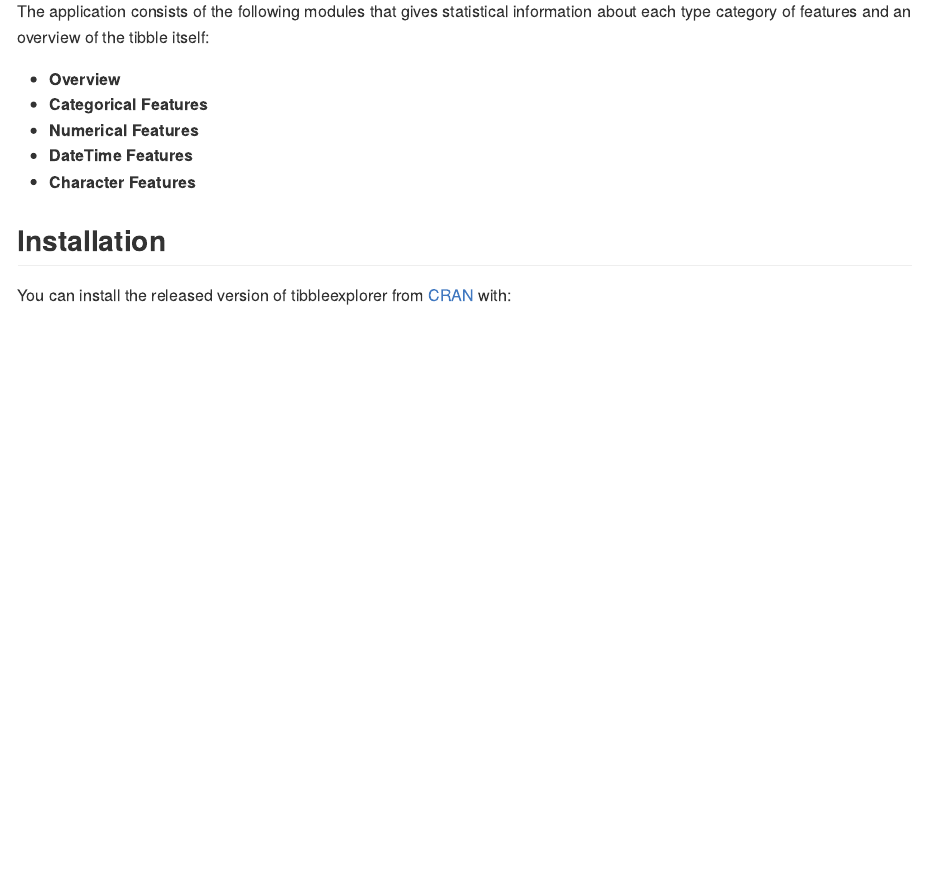
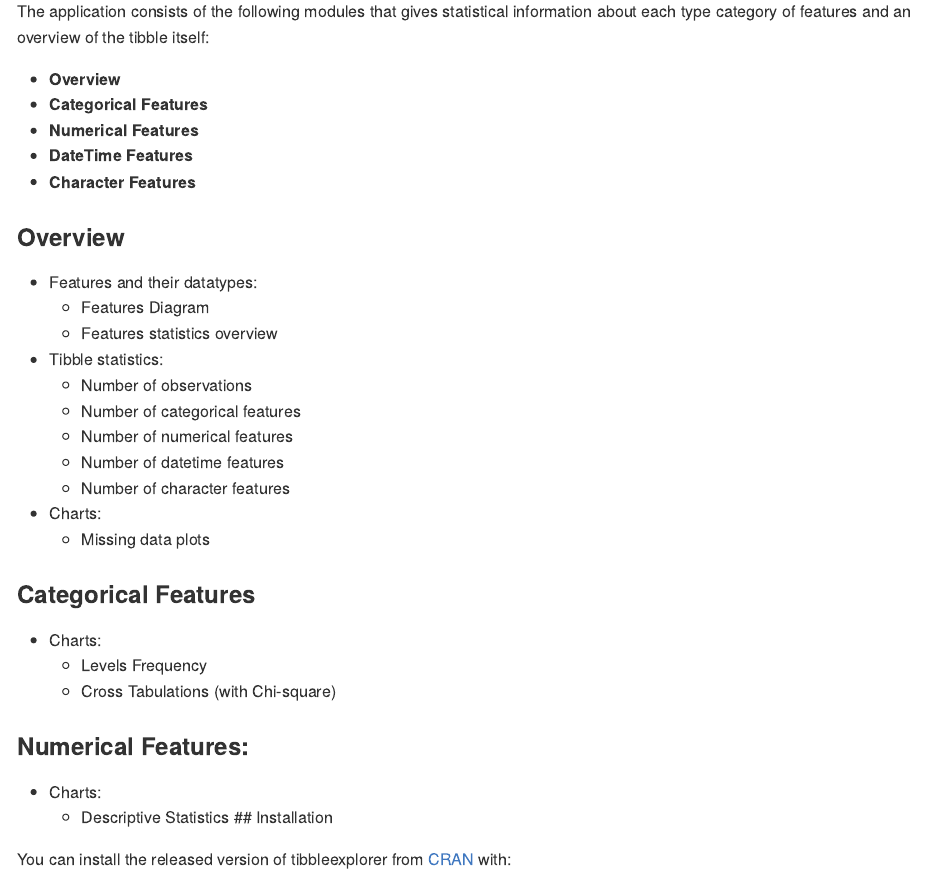
Before and after one commit to MohammedFCIS/tibbleexplorer, an R Markdown document (README.Rmd): the page in a window 1100 px wide, from 220 px down. The pictures show the output file README.md that the author committed with the source, drawn offline in the style of GitHub.

Commit message:
#1, add more information about the package

```diff
--- a/README.Rmd
+++ b/README.Rmd
@@ -38,7 +38,37 @@ itself:
 - **Character Features**
 <!-- insert a screenshot here -->
 
+### Overview
+<!-- shiny dashboard https://rstudio.github.io/shinydashboard/structure.html#boxes -->
+<!-- controls to use https://github.com/dreamRs/shinyWidgets -->
+<!-- https://github.com/dcomtois/summarytools -->
+<!-- https://boxuancui.github.io/DataExplorer/articles/dataexplorer-intro.html -->
+<!-- other charts to use https://www.r-graph-gallery.com/ -->
+- Features and their datatypes:
+  - Features Diagram <!-- https://christophergandrud.github.io/networkD3/ -->
+  <!-- https://www.r-graph-gallery.com/339-circular-dendrogram-with-ggraph.html -->
+  - Features statistics overview
+- Tibble statistics:
+  - Number of observations
+  - Number of categorical features
+  - Number of numerical features
+  - Number of datetime features
+  - Number of character features
+- Charts:
+  - Missing data plots
+
+### Categorical Features
+
+- Charts:
+  - Levels Frequency
+  - Cross Tabulations (with Chi-square)
+
+### Numerical Features:
+
+- Charts:
+  - Descriptive Statistics
 ## Installation
+
 
 You can install the released version of tibbleexplorer from
 [CRAN](https://CRAN.R-project.org) with:
```
Also changed, not shown: README.md.
